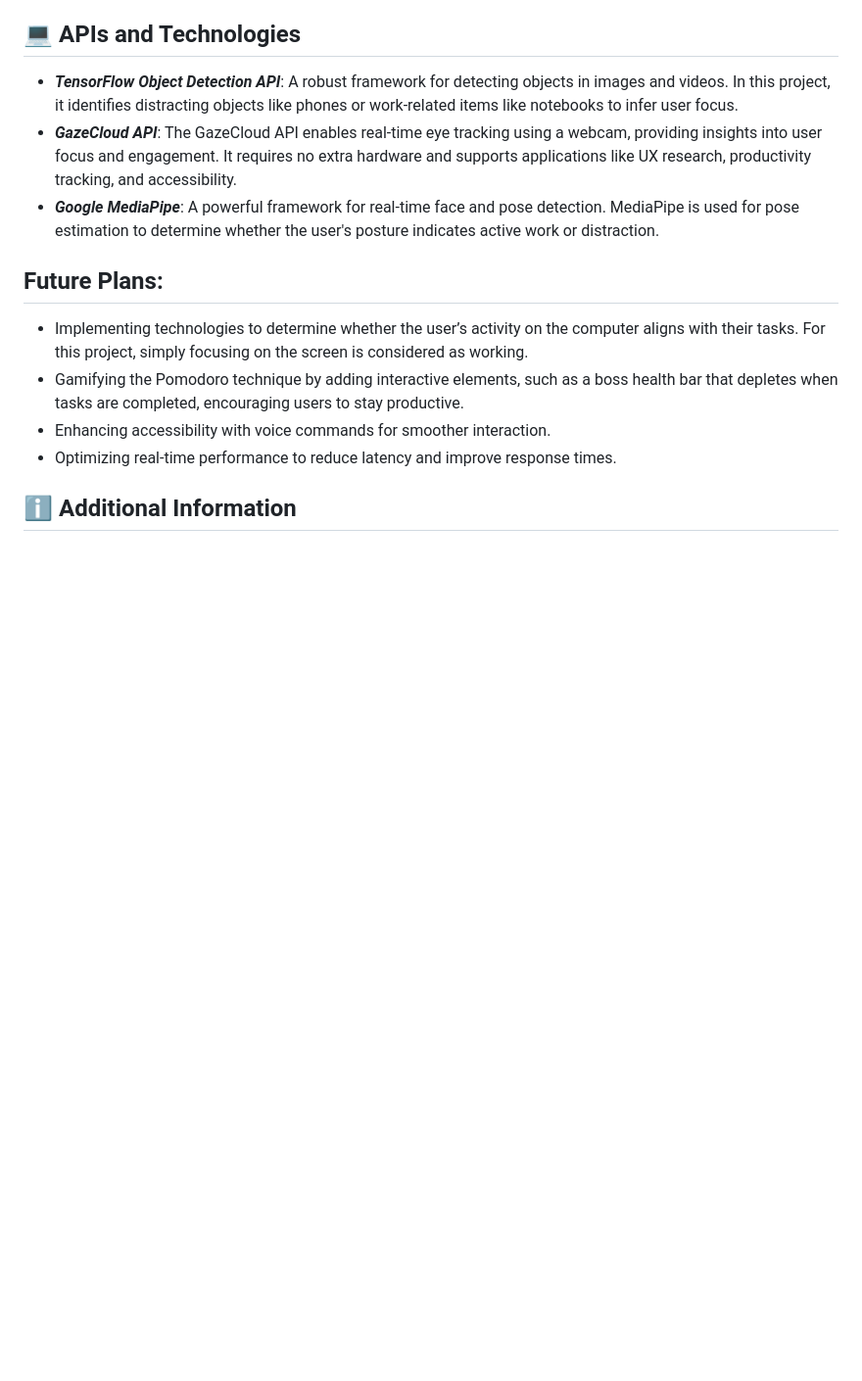
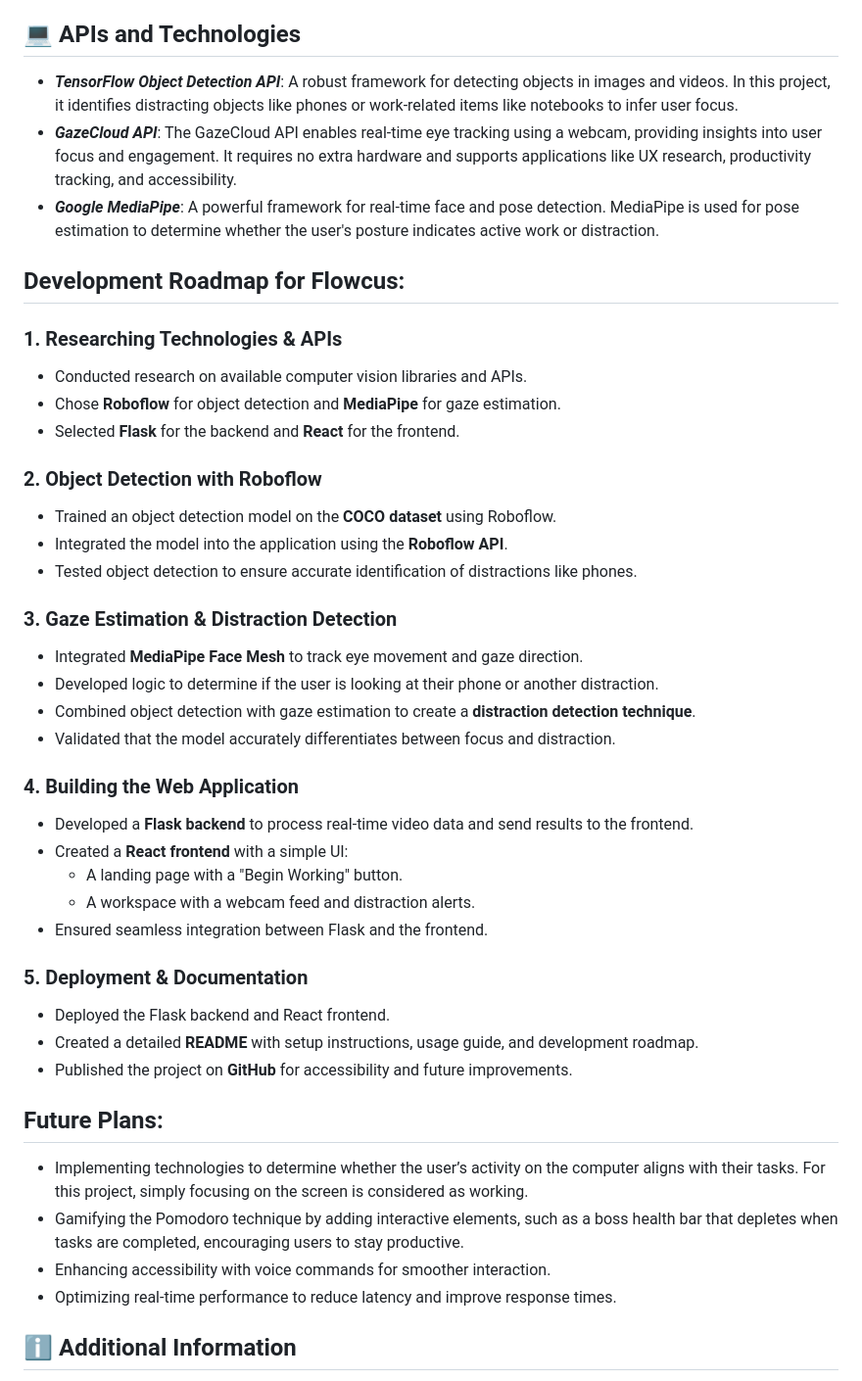
Before and after one commit to brohan-byte/Flowcus, a Markdown page: README.md, the part around the change. Shown: that part at 98% size. GitHub-like rendering; blank space fills up the shorter version.

```diff
--- a/README.md
+++ b/README.md
@@ -52,6 +52,40 @@ The project is currently in development and aims to combine the Pomodoro techniq
  - ***GazeCloud API***: The GazeCloud API enables real-time eye tracking using a webcam, providing insights into user focus and engagement. It requires no extra hardware and supports applications like UX research, productivity tracking, and accessibility.
  - ***Google MediaPipe***: A powerful framework for real-time face and pose detection. MediaPipe is used for pose estimation to determine whether the user's posture indicates active work or distraction.
 
+
+
+## Development Roadmap for Flowcus:
+
+### **1. Researching Technologies & APIs**
+- Conducted research on available computer vision libraries and APIs.
+- Chose **Roboflow** for object detection and **MediaPipe** for gaze estimation.
+- Selected **Flask** for the backend and **React** for the frontend.
+
+### **2. Object Detection with Roboflow**
+- Trained an object detection model on the **COCO dataset** using Roboflow.
+- Integrated the model into the application using the **Roboflow API**.
+- Tested object detection to ensure accurate identification of distractions like phones.
+
+### **3. Gaze Estimation & Distraction Detection**
+- Integrated **MediaPipe Face Mesh** to track eye movement and gaze direction.
+- Developed logic to determine if the user is looking at their phone or another distraction.
+- Combined object detection with gaze estimation to create a **distraction detection technique**.
+- Validated that the model accurately differentiates between focus and distraction.
+
+### **4. Building the Web Application**
+- Developed a **Flask backend** to process real-time video data and send results to the frontend.
+- Created a **React frontend** with a simple UI:
+  - A landing page with a "Begin Working" button.
+  - A workspace with a webcam feed and distraction alerts.
+- Ensured seamless integration between Flask and the frontend.
+
+### **5. Deployment & Documentation**
+- Deployed the Flask backend and React frontend.
+- Created a detailed **README** with setup instructions, usage guide, and development roadmap.
+- Published the project on **GitHub** for accessibility and future improvements.
+
+
+
 ## Future Plans:
  - Implementing technologies to determine whether the user’s activity on the computer aligns with their tasks. For this project, simply focusing on the screen is considered as working.
  - Gamifying the Pomodoro technique by adding interactive elements, such as a boss health bar that depletes when tasks are completed, encouraging users to stay productive.
```
